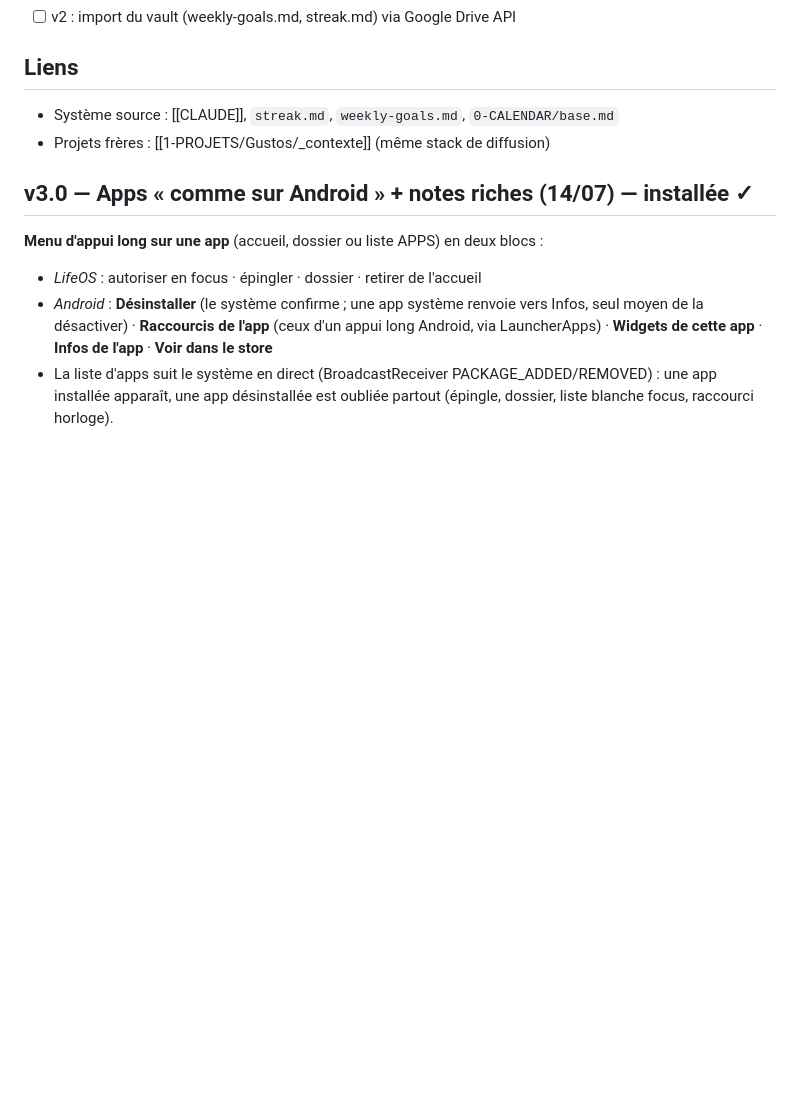
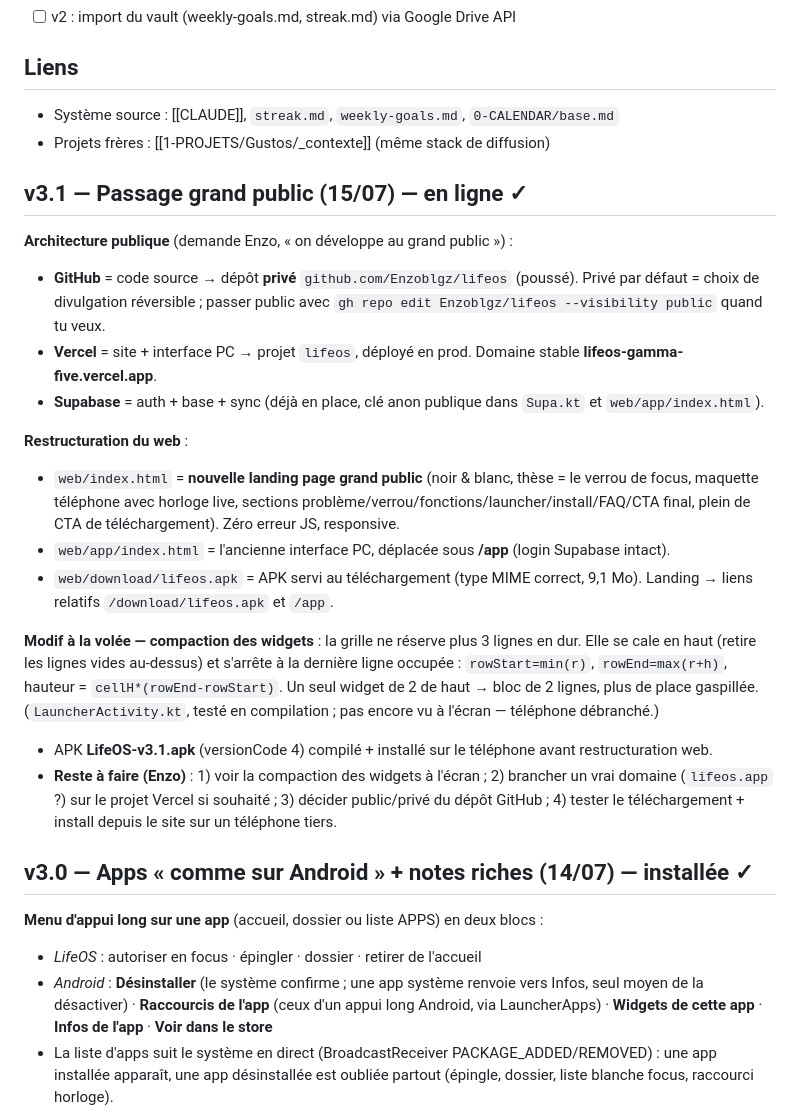
Before and after one commit to Enzoblgz/lifeos, a Markdown page: _contexte.md, the part around the change. Rendered like a GitHub page; blank space fills up the shorter version.

Commit message:
docs: contexte v3.1 — passage grand public
Co-Authored-By: Claude Opus 4.8 <noreply@anthropic.com>

```diff
--- a/_contexte.md
+++ b/_contexte.md
@@ -66,6 +66,23 @@ Décision : LifeOS devient une plateforme type Instagram — comptes utilisateur
 
 
 
+## v3.1 — Passage grand public (15/07) — en ligne ✓
+
+**Architecture publique** (demande Enzo, « on développe au grand public ») :
+- **GitHub** = code source → dépôt **privé** `github.com/Enzoblgz/lifeos` (poussé). Privé par défaut = choix de divulgation réversible ; passer public avec `gh repo edit Enzoblgz/lifeos --visibility public` quand tu veux.
+- **Vercel** = site + interface PC → projet `lifeos`, déployé en prod. Domaine stable **lifeos-gamma-five.vercel.app**.
+- **Supabase** = auth + base + sync (déjà en place, clé anon publique dans `Supa.kt` et `web/app/index.html`).
+
+**Restructuration du web** :
+- `web/index.html` = **nouvelle landing page grand public** (noir & blanc, thèse = le verrou de focus, maquette téléphone avec horloge live, sections problème/verrou/fonctions/launcher/install/FAQ/CTA final, plein de CTA de téléchargement). Zéro erreur JS, responsive.
+- `web/app/index.html` = l'ancienne interface PC, déplacée sous **/app** (login Supabase intact).
+- `web/download/lifeos.apk` = APK servi au téléchargement (type MIME correct, 9,1 Mo). Landing → liens relatifs `/download/lifeos.apk` et `/app`.
+
+**Modif à la volée — compaction des widgets** : la grille ne réserve plus 3 lignes en dur. Elle se cale en haut (retire les lignes vides au-dessus) et s'arrête à la dernière ligne occupée : `rowStart=min(r)`, `rowEnd=max(r+h)`, hauteur = `cellH*(rowEnd-rowStart)`. Un seul widget de 2 de haut → bloc de 2 lignes, plus de place gaspillée. (`LauncherActivity.kt`, testé en compilation ; pas encore vu à l'écran — téléphone débranché.)
+
+- APK **LifeOS-v3.1.apk** (versionCode 4) compilé + installé sur le téléphone avant restructuration web.
+- **Reste à faire (Enzo)** : 1) voir la compaction des widgets à l'écran ; 2) brancher un vrai domaine (`lifeos.app` ?) sur le projet Vercel si souhaité ; 3) décider public/privé du dépôt GitHub ; 4) tester le téléchargement + install depuis le site sur un téléphone tiers.
+
 ## v3.0 — Apps « comme sur Android » + notes riches (14/07) — installée ✓
 
 **Menu d'appui long sur une app** (accueil, dossier ou liste APPS) en deux blocs :
```
